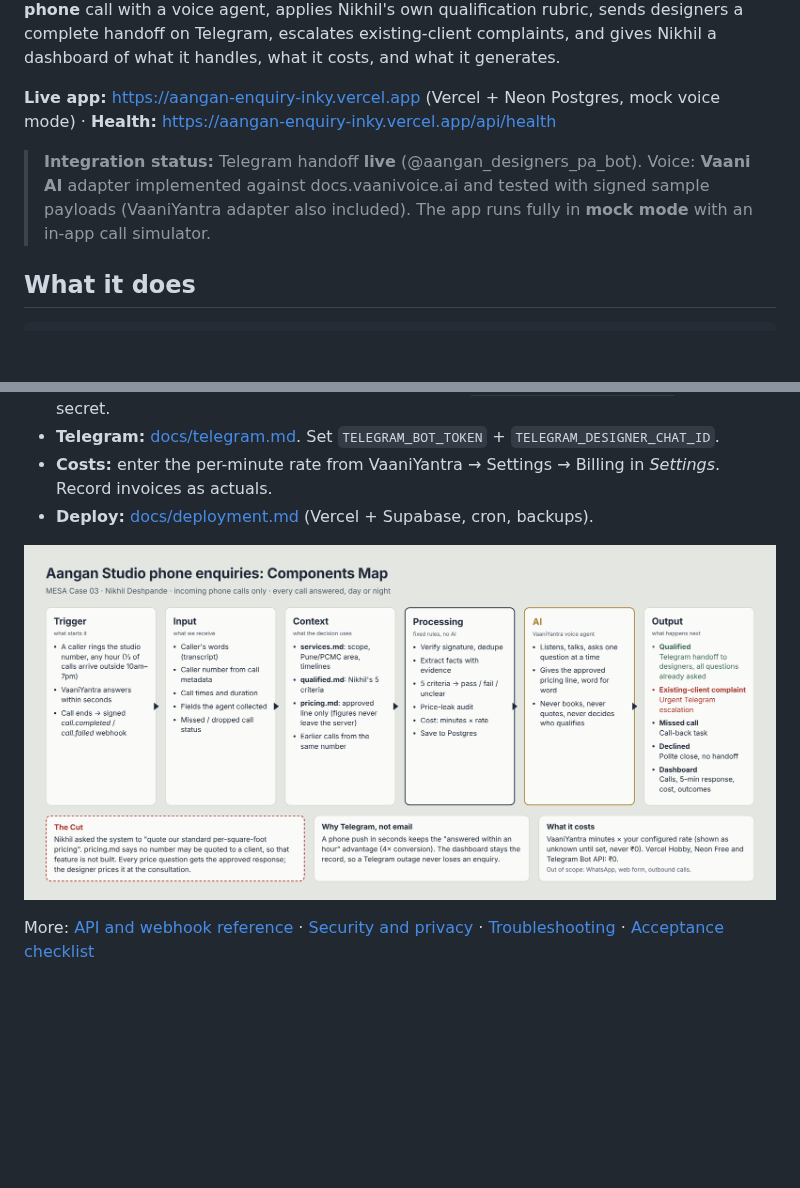
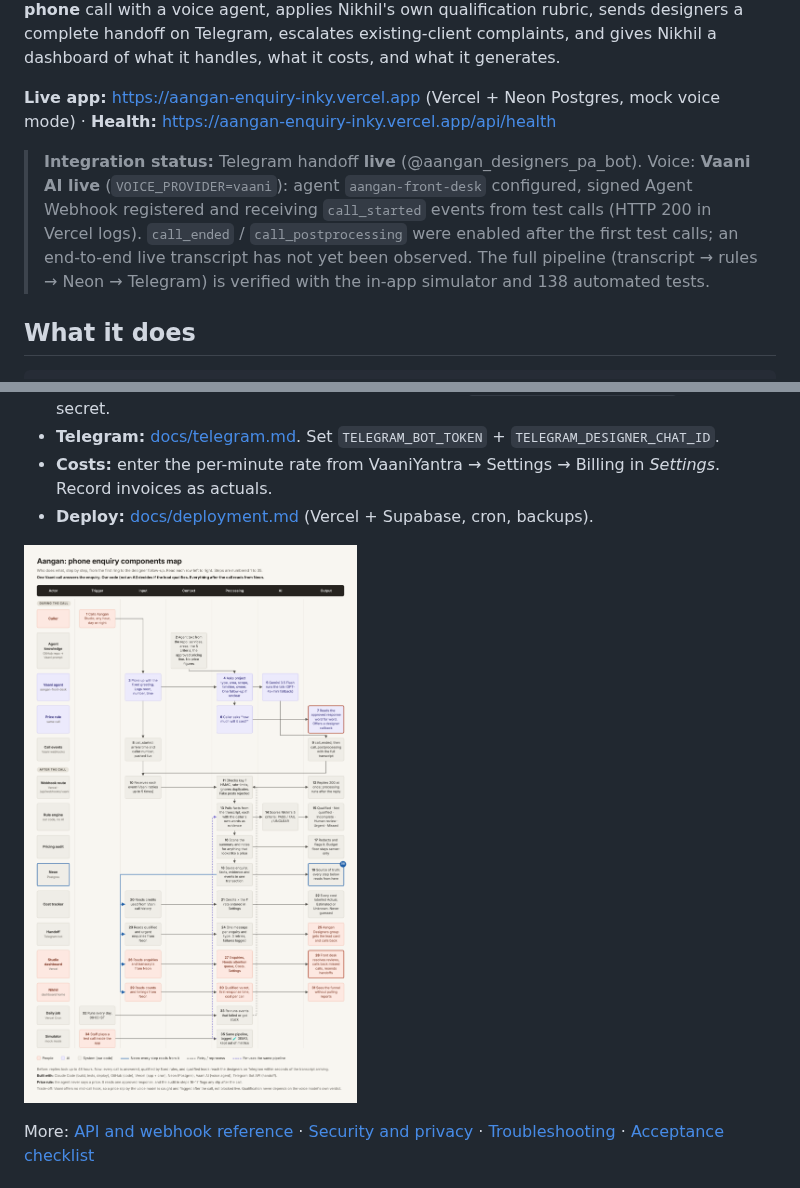
Before and after one commit to piyush-agr/aangan-enquiry, a Markdown page: README.md, 2 parts joined by grey strips. GitHub-like rendering; pictures changed too: docs/img/components-map.png; blank space fills up the shorter version.

Commit message:
Components map (swimlane, 35 steps) as HTML/PNG/PDF; honest live Vaani status
Co-Authored-By: Claude Opus 5.5 <noreply@anthropic.com>
Claude-Session: https://claude.ai/code/session_01NQQ1uV9m9EHZLKXcLAXdxM

```diff
--- a/README.md
+++ b/README.md
@@ -6,7 +6,7 @@ Aangan Studio (Pune, 14 designers, ~200 enquiries a month) loses enquiries: abou
 
 **Live app:** https://aangan-enquiry-inky.vercel.app (Vercel + Neon Postgres, mock voice mode) · **Health:** https://aangan-enquiry-inky.vercel.app/api/health
 
-> **Integration status:** Telegram handoff **live** (@aangan_designers_pa_bot). Voice: **Vaani AI** adapter implemented against docs.vaanivoice.ai and tested with signed sample payloads (VaaniYantra adapter also included). The app runs fully in **mock mode** with an in-app call simulator.
+> **Integration status:** Telegram handoff **live** (@aangan_designers_pa_bot). Voice: **Vaani AI live** (`VOICE_PROVIDER=vaani`): agent `aangan-front-desk` configured, signed Agent Webhook registered and receiving `call_started` events from test calls (HTTP 200 in Vercel logs). `call_ended` / `call_postprocessing` were enabled after the first test calls; an end-to-end live transcript has not yet been observed. The full pipeline (transcript → rules → Neon → Telegram) is verified with the in-app simulator and 138 automated tests.
 
 ## What it does
 
```
Also changed, not shown: 2 other files.
